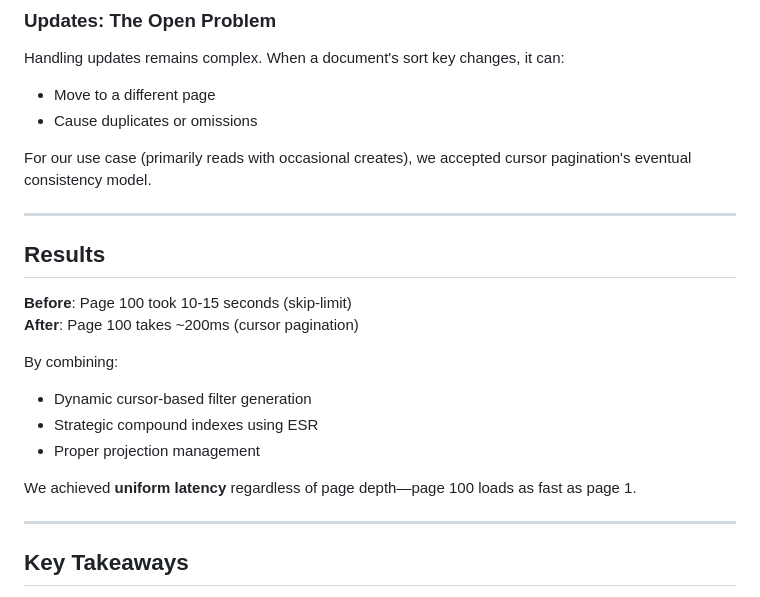
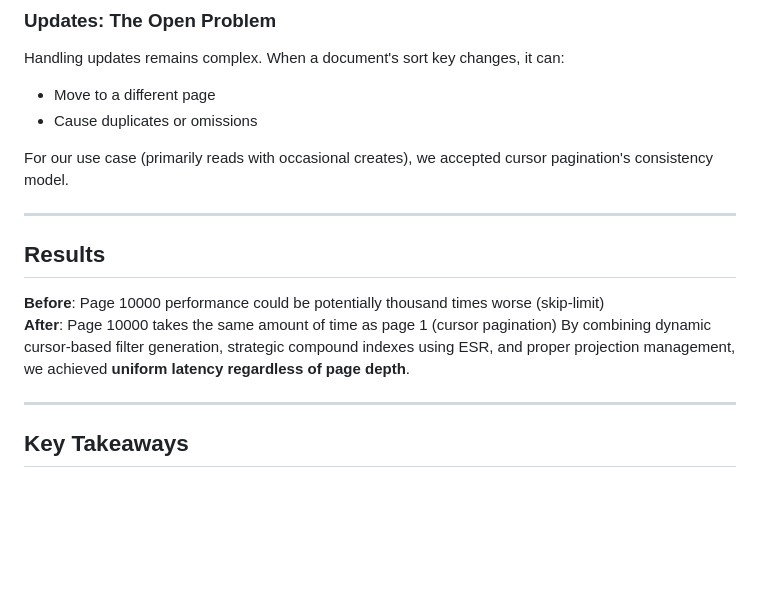
Before and after one commit to scaars10/scaars10.github.io, a Markdown page: posts/cursor-pagination.md, the part around the change. Rendered like a GitHub page; blank space fills up the shorter version.

Commit message:
Refinement

```diff
--- a/posts/cursor-pagination.md
+++ b/posts/cursor-pagination.md
@@ -321,21 +321,15 @@ Handling updates remains complex. When a document's sort key changes, it can:
 - Move to a different page
 - Cause duplicates or omissions
 
-For our use case (primarily reads with occasional creates), we accepted cursor pagination's eventual consistency model.
+For our use case (primarily reads with occasional creates), we accepted cursor pagination's consistency model.
 
 ---
 
 ## Results
 
-**Before**: Page 100 took 10-15 seconds (skip-limit)
-**After**: Page 100 takes ~200ms (cursor pagination)
-
-By combining:
-- Dynamic cursor-based filter generation
-- Strategic compound indexes using ESR
-- Proper projection management
-
-We achieved **uniform latency** regardless of page depth—page 100 loads as fast as page 1.
+**Before**: Page 10000 performance could be potentially thousand times worse  (skip-limit)
+**After**: Page 10000 takes the same amount of time as page 1 (cursor pagination)
+By combining dynamic cursor-based filter generation, strategic compound indexes using ESR, and proper projection management, we achieved **uniform latency regardless of page depth**.
 
 ---
 
```
